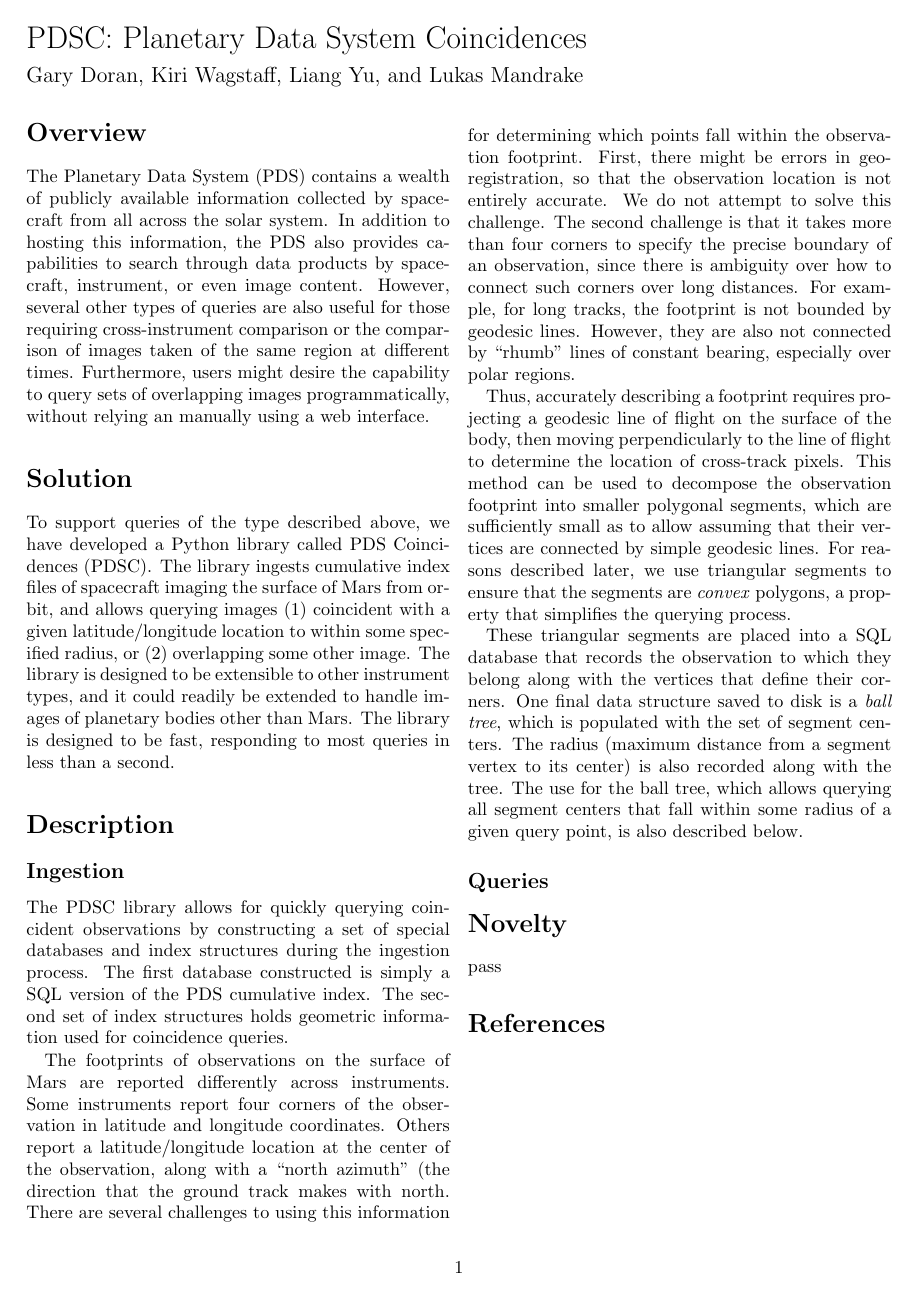
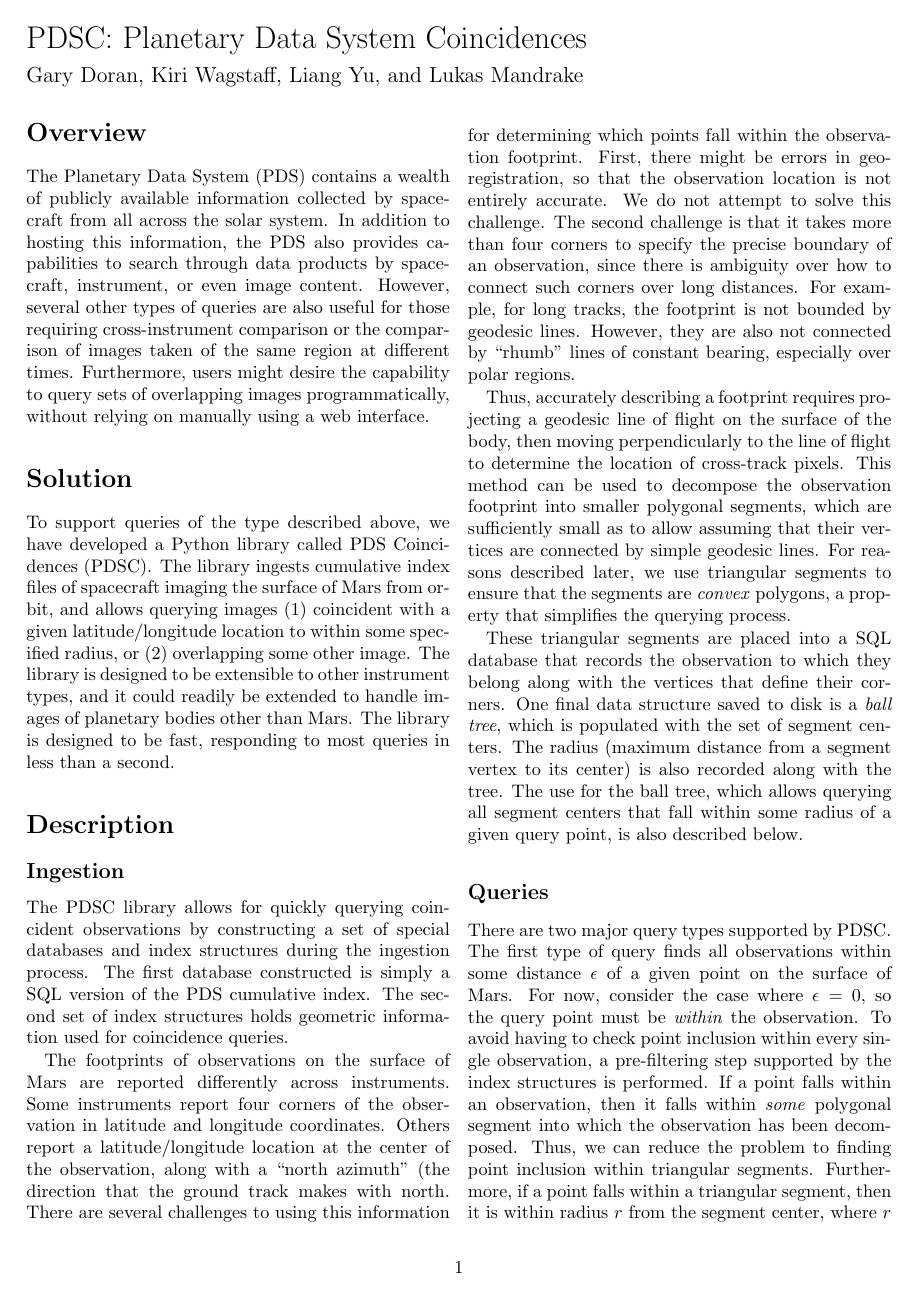
Before and after one commit to JPLMLIA/pdsc, a LaTeX document (doc/pdsc.tex): the whole page before the commit and page 1 of 2 after it. Compiled offline with pdfLaTeX.

Commit message:
begin description of query process

```diff
--- a/doc/pdsc.tex
+++ b/doc/pdsc.tex
@@ -62,7 +62,7 @@ products by spacecraft, instrument, or even image content. However, several
 other types of queries are also useful for those requiring cross-instrument
 comparison or the comparison of images taken of the same region at different
 times. Furthermore, users might desire the capability to query sets of
-overlapping images programmatically, without relying an manually using a web
+overlapping images programmatically, without relying on manually using a web
 interface.
 
 \section*{Solution}
@@ -117,3 +117,13 @@ radius of a given query point, is also described below.
 
 \subsection*{Queries}
 
+There are two major query types supported by \ac{pdsc}. The first type of query
+finds all observations within some distance $\epsilon$ of a given point on the
+surface of Mars. For now, consider the case where $\epsilon = 0$, so the query
+point must be \emph{within} the observation. To avoid having to check point
+inclusion within every single observation, a pre-filtering step supported by the
+index structures is performed. If a point falls within an observation, then it
+falls within \emph{some} polygonal segment into which the observation has been
+decomposed. Thus, we can reduce the problem to finding point inclusion within
+triangular segments. Furthermore, if a point falls within a triangular segment,
+then it is within radius $r$ from the segment center, where $r$ is the largest
```
Also changed, not shown: doc/pdsc.tex (11 more changed lines).
